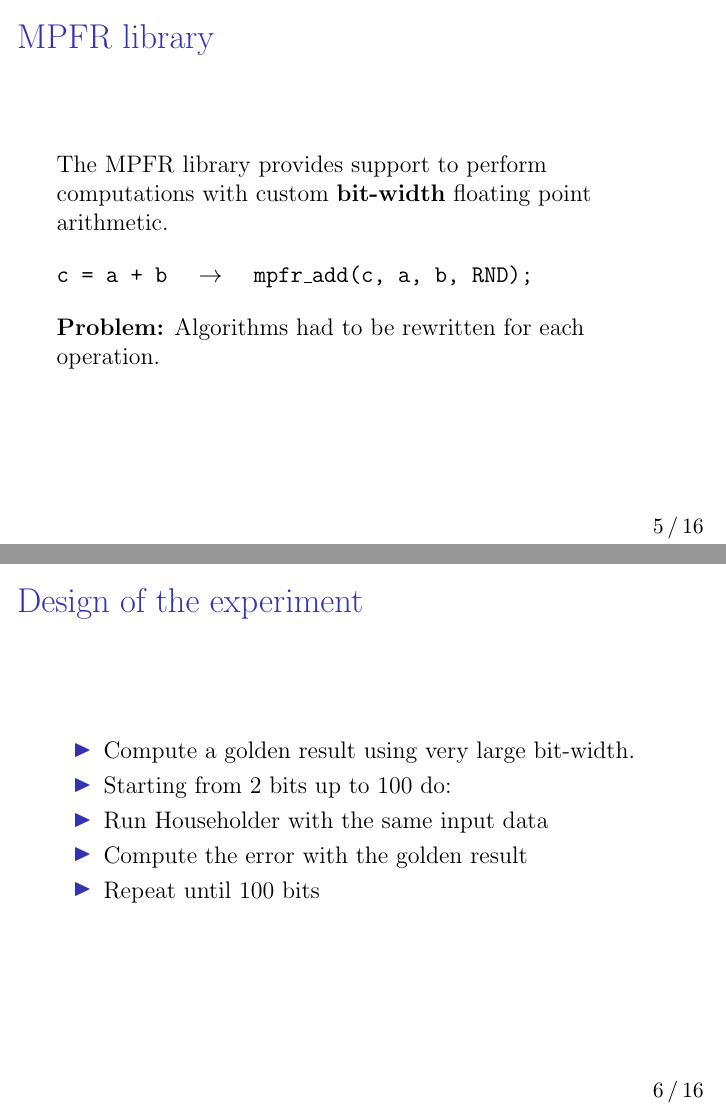
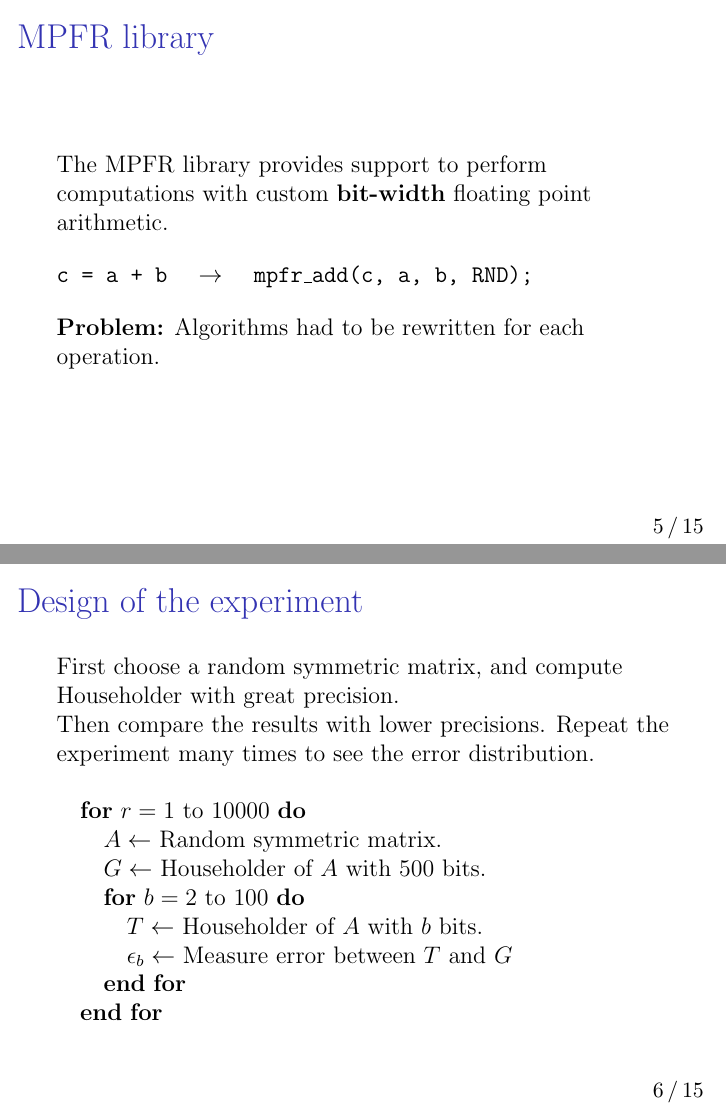
Before and after one commit to rodarima/apca, LaTeX slides (doc/slides/2.tex): pages 7 and 8 of 18 before the commit and pages 7 and 8 of 17 after it, joined at a grey line. Compiled offline with pdfLaTeX.

Commit message:
Remove duplicated slide

```diff
--- a/doc/slides/2.tex
+++ b/doc/slides/2.tex
@@ -122,21 +122,6 @@ The MPFR library provides support to perform computations with custom
 \vspace{1em}
 \pause
 \textbf{Problem:} Algorithms had to be rewritten for each operation.
-\end{frame}
-
-%------------------------------------------------
-
-\begin{frame}
-\frametitle{Design of the experiment}
-
-\begin{itemize}
-\item Compute a golden result using very large bit-width.
-\item Starting from 2 bits up to 100 do:
-\item Run Householder with the same input data
-\item Compute the error with the golden result
-\item Repeat until 100 bits
-\end{itemize}
-
 \end{frame}
 
 %------------------------------------------------
```
Also changed, not shown: doc/slides/2.pdf.
